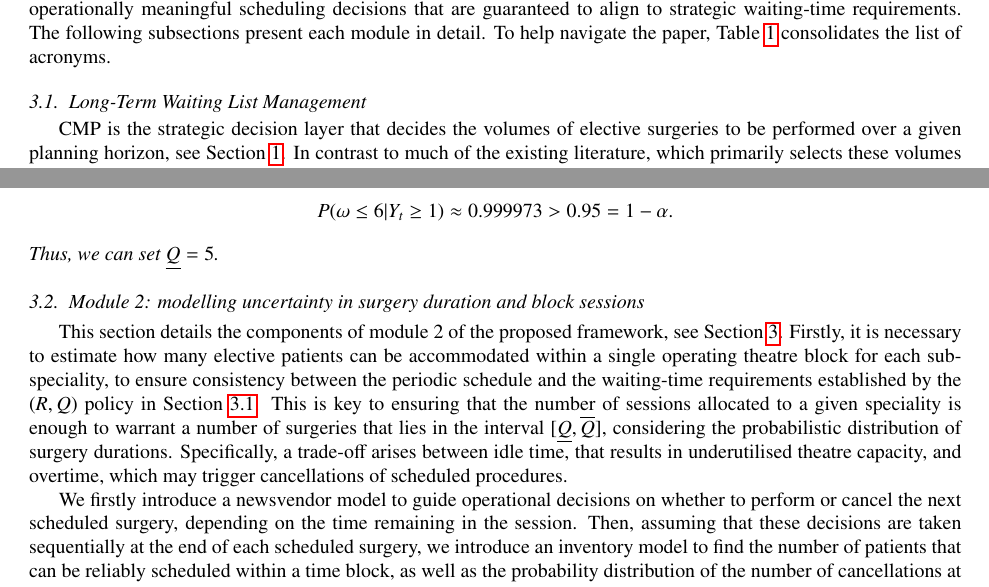
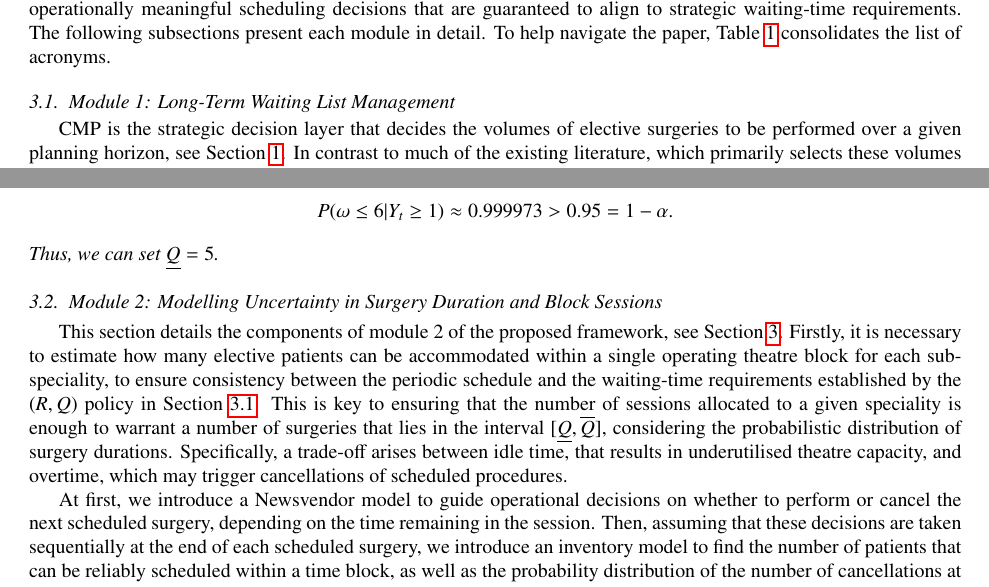
Before and after one commit to jpfsilvaa/first_paper, a LaTeX paper (Paper0-Ed.tex, which reads overtime.tex, rq.tex): two parts of pages 6 and 11 of 30, joined at a grey line, cut so that both start at the same text. Compiled offline with pdfLaTeX.

Commit message:
revising

```diff
--- a/overtime.tex
+++ b/overtime.tex
@@ -1,5 +1,5 @@
 % ********************************************
-\subsection{Module 2: modelling uncertainty in surgery duration and block sessions} \label{sec:module2}
+\subsection{Module 2: Modelling Uncertainty in Surgery Duration and Block Sessions} \label{sec:module2}
 % *******************************************
 
 This section details the components of module 2 of the proposed framework, see Section \ref{sec:proposal}. Firstly, it is necessary to estimate how many elective patients can be accommodated within a single operating theatre block for each sub-speciality, to ensure consistency between the periodic schedule and the waiting-time requirements established by the $(R,Q)$ policy in Section~\ref{sec:waitinglist}. This is key to ensuring that the number of sessions allocated to a given speciality is enough to warrant a number of surgeries that lies in the interval $[\lowq, \upq]$, considering the probabilistic distribution of surgery durations. Specifically, a trade-off arises between idle time, that results in underutilised theatre capacity, and overtime, which may trigger cancellations of scheduled procedures.
@@ -9,7 +9,7 @@ This section details the components of module 2 of the proposed framework, see S
 %Accurate estimation requires explicit consideration of uncertainty in surgery durations, which varies across subspecialties and directly affects both operating theatre utilisation and the risk of overtime.  In particular, a trade-off arises between idle time, resulting from underutilised theatre capacity, and overtime, which may trigger cancellations of scheduled procedures.
 
 %For this purpose, in this section we present the second module of the proposed integrated framework.
-We firstly introduce a newsvendor model to guide operational decisions on whether to perform or cancel the next scheduled surgery, depending on the time remaining in the session. Then, assuming that these decisions are taken sequentially at the end of each scheduled surgery, we introduce an inventory model to find the number of patients that can be reliably scheduled within a time block, as well as the probability distribution of the number of cancellations at each session. These are tactical inputs required for subsequent operating theatre allocation decisions.
+At first, we introduce a Newsvendor model to guide operational decisions on whether to perform or cancel the next scheduled surgery, depending on the time remaining in the session. Then, assuming that these decisions are taken sequentially at the end of each scheduled surgery, we introduce an inventory model to find the number of patients that can be reliably scheduled within a time block, as well as the probability distribution of the number of cancellations at each session. These are tactical inputs required for subsequent operating theatre allocation decisions.
 
 %A newsvendor-based model is first employed to determine an optimal time allocation for the final surgery in a block under duration uncertainty, balancing idle-time and overtime costs.
 %Building on this result, an inventory-based formulation is then used to estimate the number of patients that can be reliably scheduled within a time block, providing the tactical input required for subsequent operating theatre allocation decisions.
--- a/rq.tex
+++ b/rq.tex
@@ -1,5 +1,5 @@
 % ********************************************
-\subsection{Long-Term Waiting List Management\label{sec:waitinglist}}
+\subsection{Module 1: Long-Term Waiting List Management\label{sec:waitinglist}}
 % *******************************************
 
 CMP is the strategic decision layer that decides the volumes of elective surgeries to be performed over a given planning horizon, see Section~\ref{sec:lit_review}.
```
Also changed, not shown: overtime.tex (4 more changed lines).
